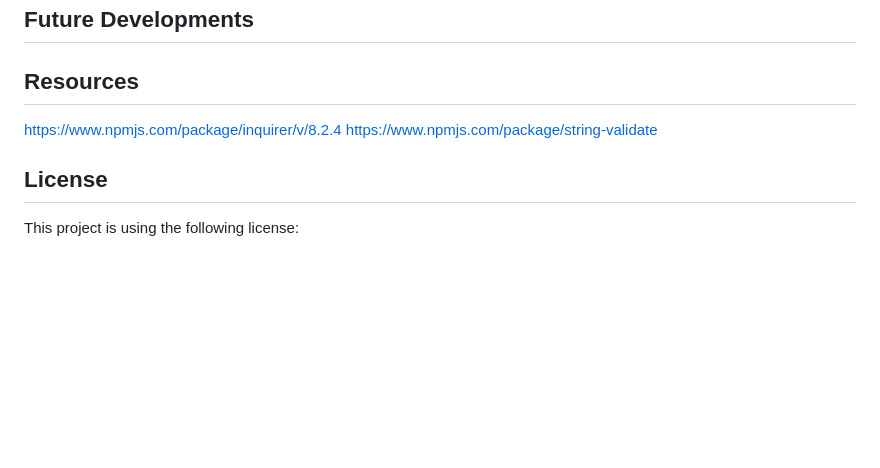
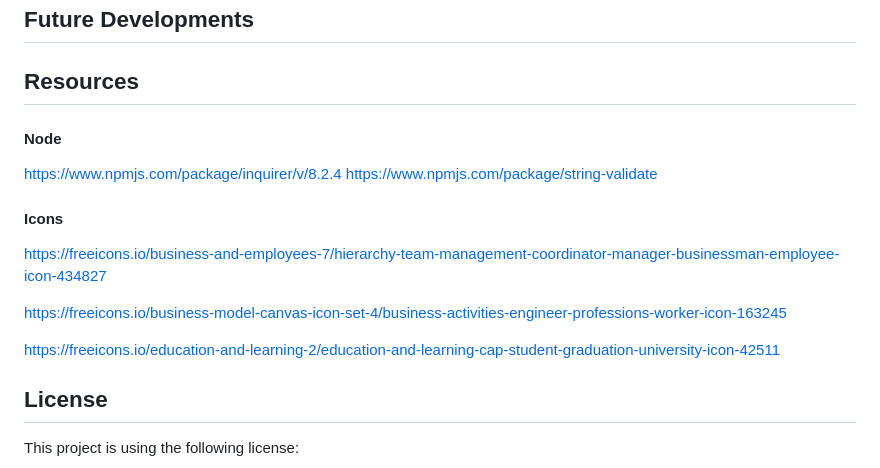
Before and after one commit to caoimhejyoti/team-profile-creator, a Markdown page: README.md, the part around the change. GitHub-like rendering; blank space fills up the shorter version.

Commit message:
adding resources

```diff
--- a/README.md
+++ b/README.md
@@ -70,8 +70,16 @@ To see this program in opperation, watch our live demo!
 
 
 ## Resources
+#### Node
 https://www.npmjs.com/package/inquirer/v/8.2.4
 https://www.npmjs.com/package/string-validate
+
+#### Icons
+https://freeicons.io/business-and-employees-7/hierarchy-team-management-coordinator-manager-businessman-employee-icon-434827
+
+https://freeicons.io/business-model-canvas-icon-set-4/business-activities-engineer-professions-worker-icon-163245
+
+https://freeicons.io/education-and-learning-2/education-and-learning-cap-student-graduation-university-icon-42511
 
 
 
```
